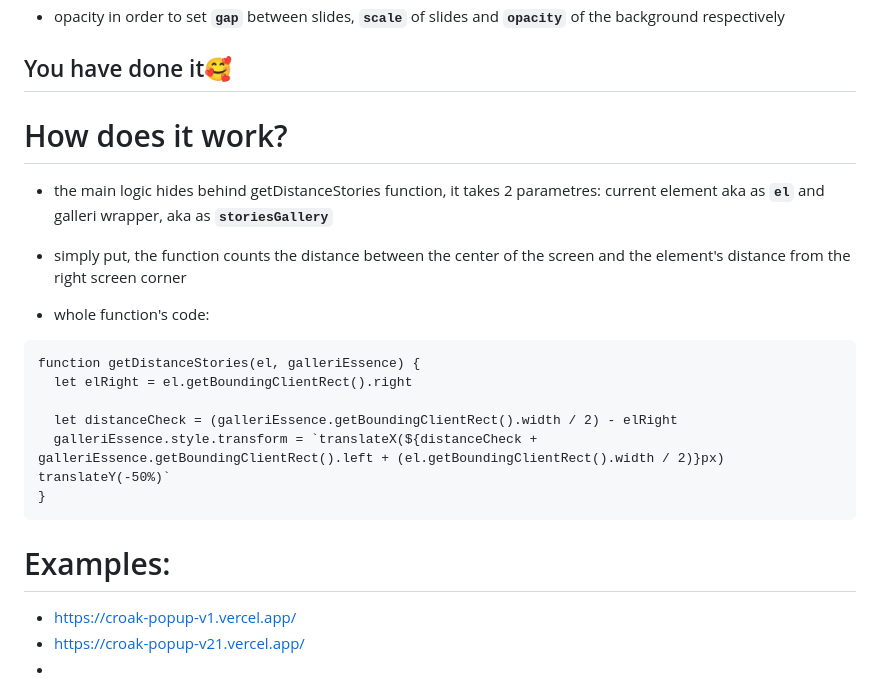
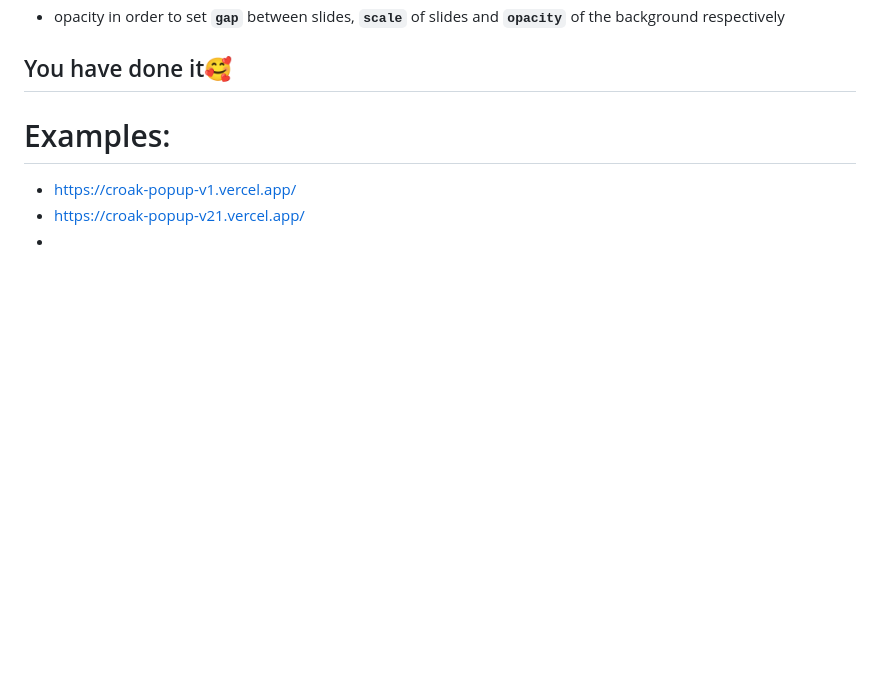
Before and after one commit to Vlad-Vasinev/CroakPopup, a Markdown page: README.md, the part around the change. Rendered like a GitHub page; blank space fills up the shorter version.

````diff
--- a/README.md
+++ b/README.md
@@ -137,21 +137,20 @@ in order to set **`gap`** between slides, **`scale`** of slides and **`opacity`*
 
 ## You have done it🥰
 
-# How does it work?
+<!-- # How does it work?
 
-- the main logic hides behind getDistanceStories function, it takes 2 parametres: current element aka as **`el`**
-and galleri wrapper, aka as **`storiesGallery`**
+- the main logic hides behind galleriSwipe function
 - simply put, the function counts the distance between the center of the screen and the element's distance from the right screen corner
 
-- whole function's code:
+- code fragment:
 ```
-function getDistanceStories(el, galleriEssence) {
-  let elRight = el.getBoundingClientRect().right
+  let distanceCheck = (galleriEssence.getBoundingClientRect().width / 2) - elRight
 
-  let distanceCheck = (galleriEssence.getBoundingClientRect().width / 2) - elRight
-  galleriEssence.style.transform = `translateX(${distanceCheck + galleriEssence.getBoundingClientRect().left + (el.getBoundingClientRect().width / 2)}px) translateY(-50%)`
-}
-```
+  const galleriEssenceRect = galleriEssence.getBoundingClientRect();
+  const elRect = el.getBoundingClientRect();
+  const translateX = -(distanceCheck + galleriEssenceRect.left + (elRect.width / 2));
+  galleriEssence.style.transform = `translate3d(${-translateX}px, ${-50}%, 0)`
+``` -->
 # Examples:
 
 - https://croak-popup-v1.vercel.app/
````
